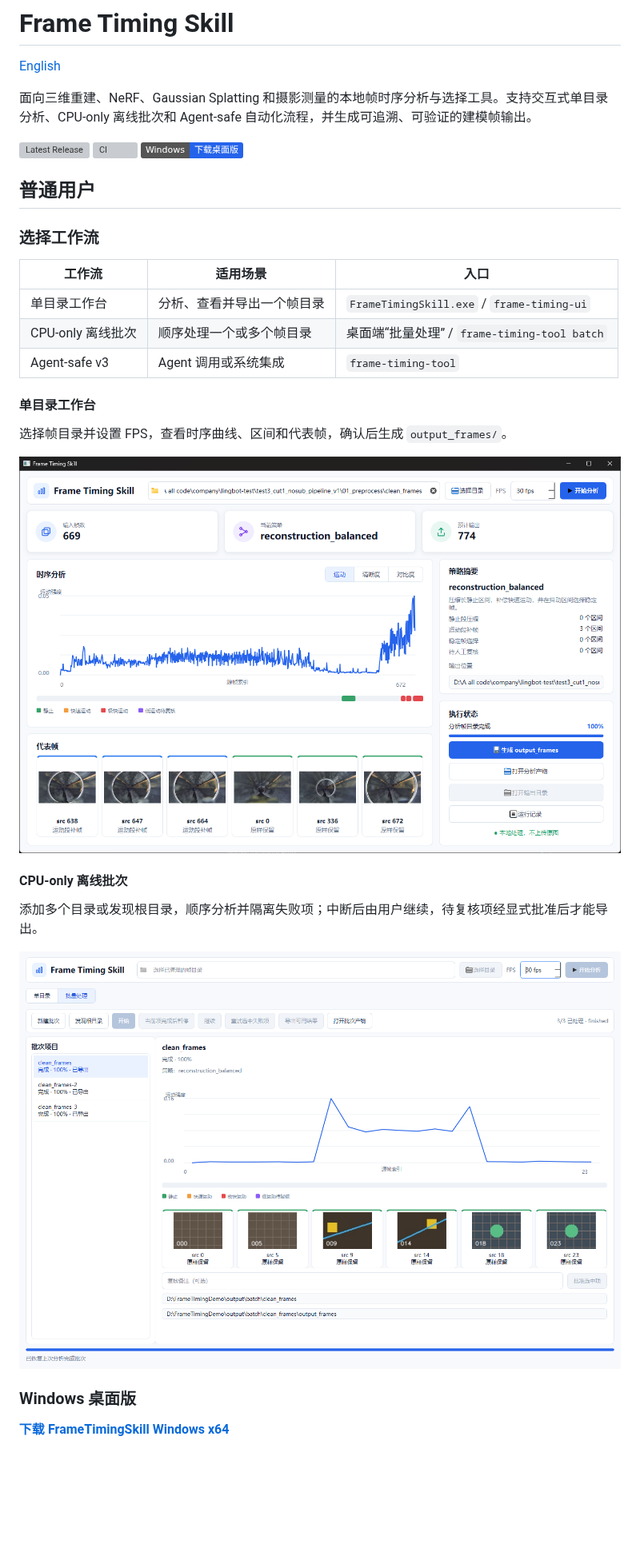
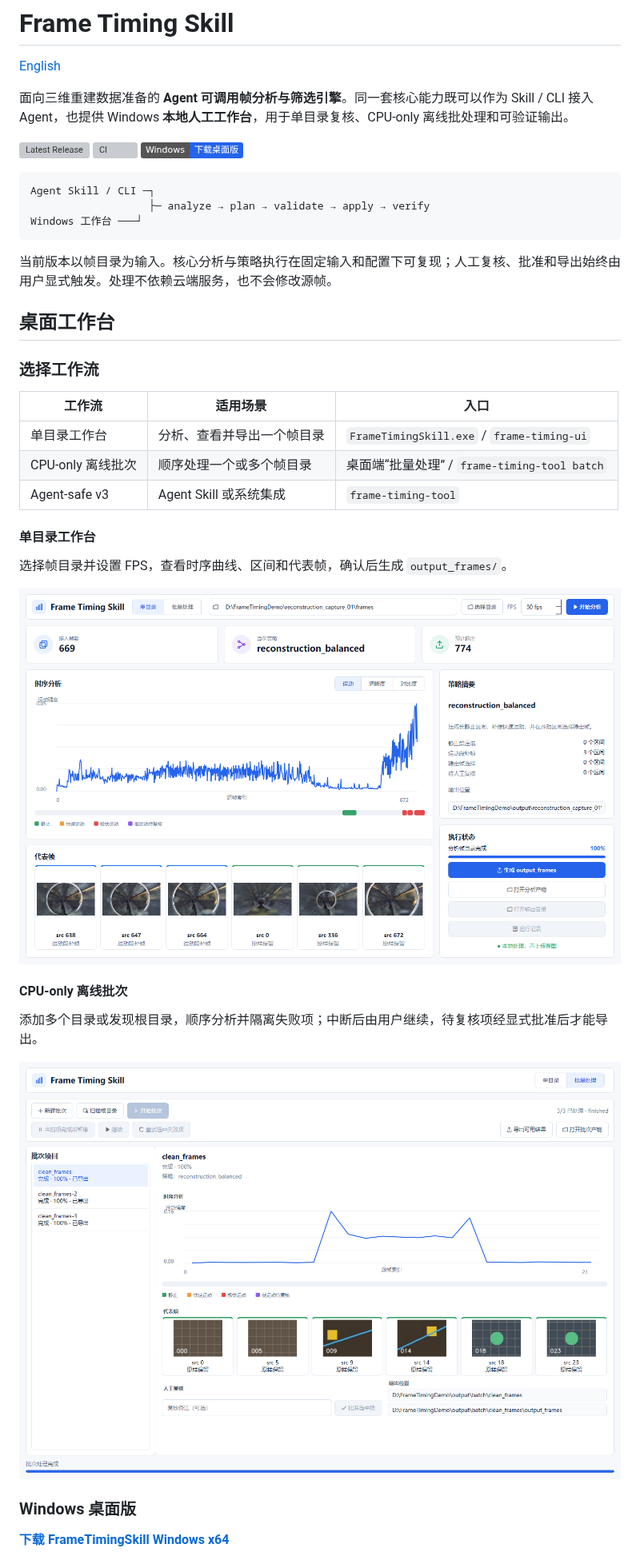
Before and after one commit to Taiquan-Zhou/frame-timing-skill, a Markdown page: README.md, the part around one of its changes. Shown at 80% size. Drawn GitHub-style; pictures changed too: assets/frame-timing-batch-ui.png, assets/frame-timing-ui.png; badges without logos; blank space fills up the shorter version; grey boxes are pictures that could not be loaded.

````diff
--- a/README.md
+++ b/README.md
@@ -2,13 +2,21 @@
 
 [English](README.en.md)
 
-面向三维重建、NeRF、Gaussian Splatting 和摄影测量的本地帧时序分析与选择工具。支持交互式单目录分析、CPU-only 离线批次和 Agent-safe 自动化流程，并生成可追溯、可验证的建模帧输出。
+面向三维重建数据准备的 **Agent 可调用帧分析与筛选引擎**。同一套核心能力既可以作为 Skill / CLI 接入 Agent，也提供 Windows **本地人工工作台**，用于单目录复核、CPU-only 离线批处理和可验证输出。
 
 [![Latest Release](https://img.shields.io/github/v/release/Taiquan-Zhou/frame-timing-skill?label=Release)](https://github.com/Taiquan-Zhou/frame-timing-skill/releases/latest)
 [![CI](https://github.com/Taiquan-Zhou/frame-timing-skill/actions/workflows/ci.yml/badge.svg)](https://github.com/Taiquan-Zhou/frame-timing-skill/actions/workflows/ci.yml)
 [![下载 Windows 桌面版](https://img.shields.io/badge/Windows-下载桌面版-2563eb?logo=windows)](https://github.com/Taiquan-Zhou/frame-timing-skill/releases/latest/download/FrameTimingSkill-Windows-x64.zip)
 
-## 普通用户
+```text
+Agent Skill / CLI ─┐
+                   ├─ analyze → plan → validate → apply → verify
+Windows 工作台 ───┘
+```
+
+当前版本以帧目录为输入。核心分析与策略执行在固定输入和配置下可复现；人工复核、批准和导出始终由用户显式触发。处理不依赖云端服务，也不会修改源帧。
+
+## 桌面工作台
 
 ### 选择工作流
 
@@ -16,14 +24,14 @@
 | --- | --- | --- |
 | 单目录工作台 | 分析、查看并导出一个帧目录 | `FrameTimingSkill.exe` / `frame-timing-ui` |
 | CPU-only 离线批次 | 顺序处理一个或多个帧目录 | 桌面端“批量处理” / `frame-timing-tool batch` |
-| Agent-safe v3 | Agent 调用或系统集成 | `frame-timing-tool` |
+| Agent-safe v3 | Agent Skill 或系统集成 | `frame-timing-tool` |
 
 #### 单目录工作台
 
 选择帧目录并设置 FPS，查看时序曲线、区间和代表帧，确认后生成 `output_frames/`。
 
 <p align="center">
-  <img src="https://raw.githubusercontent.com/Taiquan-Zhou/frame-timing-skill/main/assets/frame-timing-ui.png" alt="Frame Timing Skill 单目录工作台" width="100%">
+  <img src="assets/frame-timing-ui.png" alt="Frame Timing Skill 单目录工作台" width="100%">
 </p>
 
 #### CPU-only 离线批次
@@ -31,7 +39,7 @@
 添加多个目录或发现根目录，顺序分析并隔离失败项；中断后由用户继续，待复核项经显式批准后才能导出。
 
 <p align="center">
-  <img src="https://raw.githubusercontent.com/Taiquan-Zhou/frame-timing-skill/main/assets/frame-timing-batch-ui.png" alt="Frame Timing Skill 离线批次工作台" width="100%">
+  <img src="assets/frame-timing-batch-ui.png" alt="Frame Timing Skill 离线批次工作台" width="100%">
 </p>
 
 ### Windows 桌面版
````
Also changed, not shown: other parts of README.md (+2 -2 lines), README.en.md (+15 -7 lines), 9 other files.
